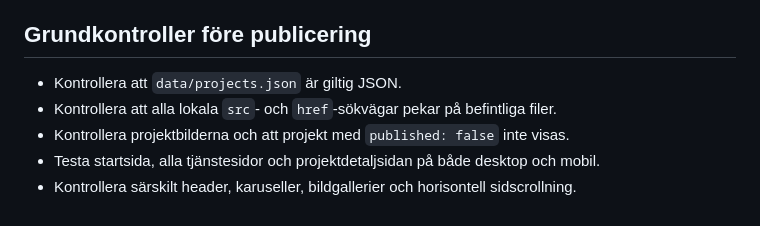
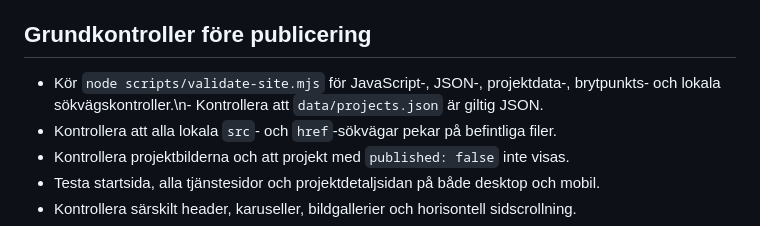
Before and after one commit to JNPlat/jnplat-hemsida, a Markdown page: README.md, the part around the change. GitHub-like rendering.

Commit message:
Document the expanded site validation command

```diff
--- a/README.md
+++ b/README.md
@@ -98,7 +98,7 @@ Färgvariabler och gemensamma designvärden finns i början av `style.css`. Där
 
 ## Grundkontroller före publicering
 
-- Kontrollera att `data/projects.json` är giltig JSON.
+- Kör `node scripts/validate-site.mjs` för JavaScript-, JSON-, projektdata-, brytpunkts- och lokala sökvägskontroller.\n- Kontrollera att `data/projects.json` är giltig JSON.
 - Kontrollera att alla lokala `src`- och `href`-sökvägar pekar på befintliga filer.
 - Kontrollera projektbilderna och att projekt med `published: false` inte visas.
 - Testa startsida, alla tjänstesidor och projektdetaljsidan på både desktop och mobil.
```
